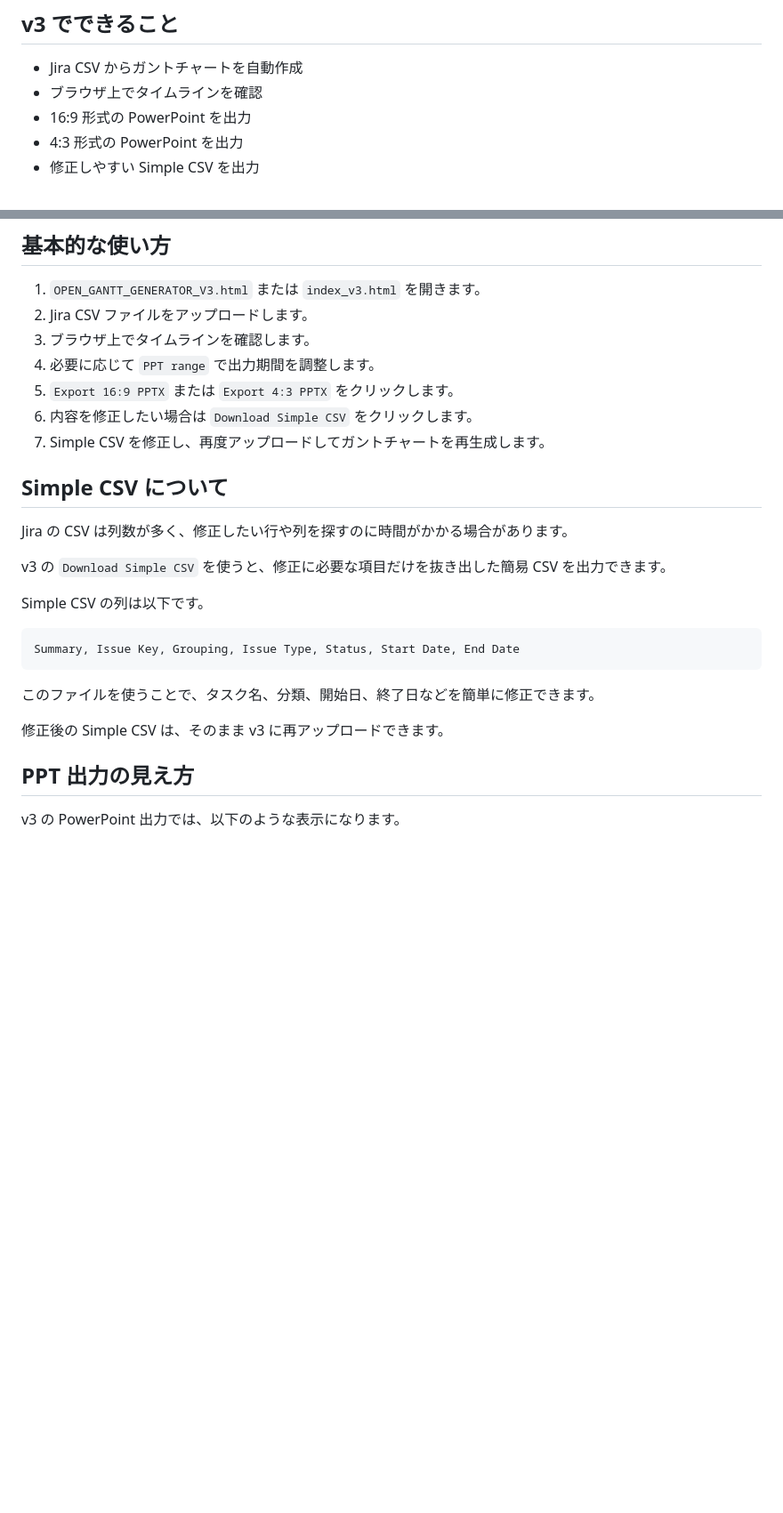
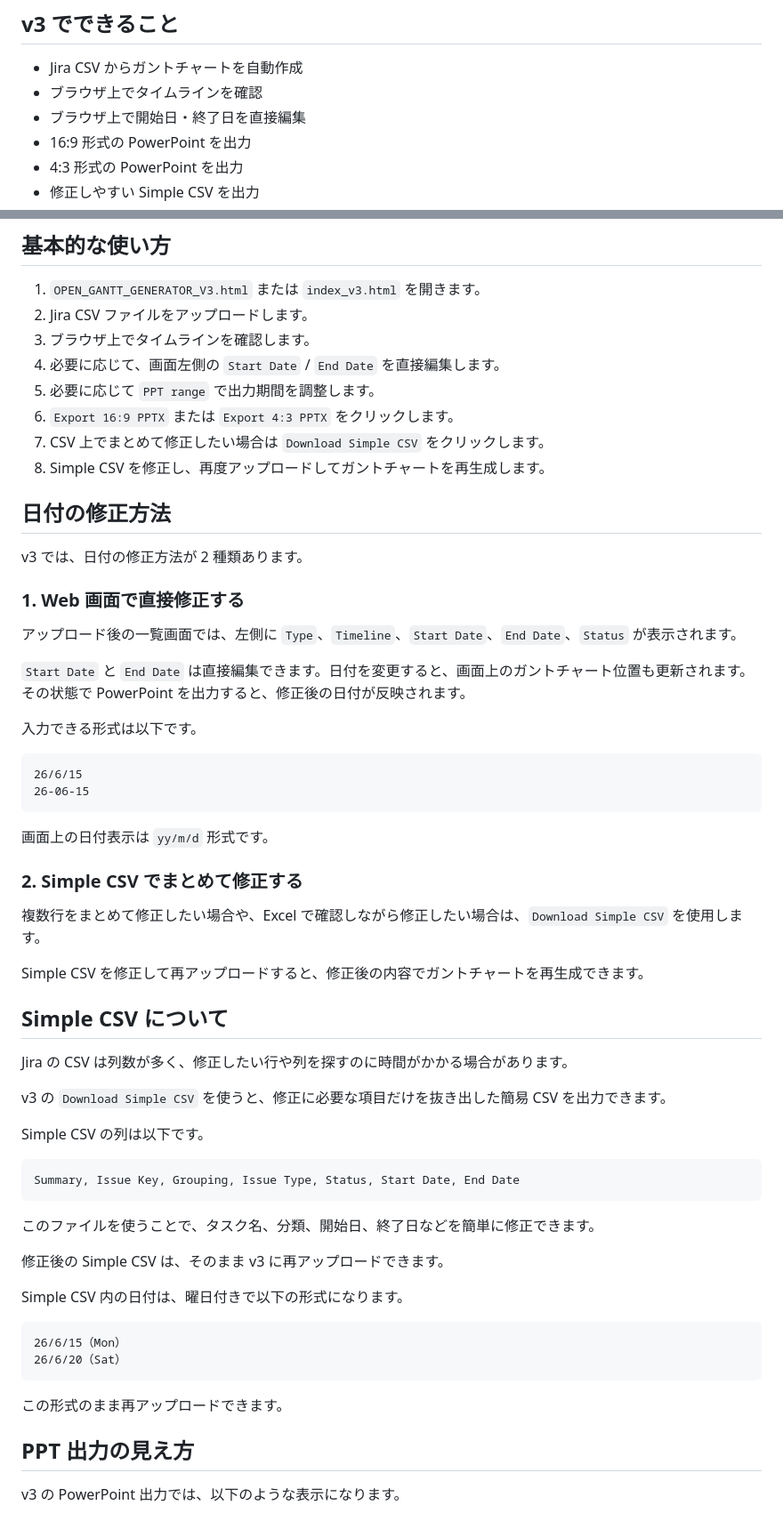
Before and after one commit to FreiheitLee1912/Gantchart-Generator, a Markdown page: BUSINESS_GUIDE_V3.md, 2 parts joined by grey strips. Shown at 89% size. Drawn GitHub-style; blank space fills up the shorter version.

Commit message:
Update v3 business guide for direct date edits

````diff
--- a/BUSINESS_GUIDE_V3.md
+++ b/BUSINESS_GUIDE_V3.md
@@ -10,6 +10,7 @@ Jira のデータをそのまま PowerPoint に貼り付けるのではなく、
 
 - Jira CSV からガントチャートを自動作成
 - ブラウザ上でタイムラインを確認
+- ブラウザ上で開始日・終了日を直接編集
 - 16:9 形式の PowerPoint を出力
 - 4:3 形式の PowerPoint を出力
 - 修正しやすい Simple CSV を出力
@@ -47,10 +48,36 @@ v3 では、Jira から出力した `.csv` ファイルを使用します。
 1. `OPEN_GANTT_GENERATOR_V3.html` または `index_v3.html` を開きます。
 2. Jira CSV ファイルをアップロードします。
 3. ブラウザ上でタイムラインを確認します。
-4. 必要に応じて `PPT range` で出力期間を調整します。
-5. `Export 16:9 PPTX` または `Export 4:3 PPTX` をクリックします。
-6. 内容を修正したい場合は `Download Simple CSV` をクリックします。
-7. Simple CSV を修正し、再度アップロードしてガントチャートを再生成します。
+4. 必要に応じて、画面左側の `Start Date` / `End Date` を直接編集します。
+5. 必要に応じて `PPT range` で出力期間を調整します。
+6. `Export 16:9 PPTX` または `Export 4:3 PPTX` をクリックします。
+7. CSV 上でまとめて修正したい場合は `Download Simple CSV` をクリックします。
+8. Simple CSV を修正し、再度アップロードしてガントチャートを再生成します。
+
+## 日付の修正方法
+
+v3 では、日付の修正方法が 2 種類あります。
+
+### 1. Web 画面で直接修正する
+
+アップロード後の一覧画面では、左側に `Type`、`Timeline`、`Start Date`、`End Date`、`Status` が表示されます。
+
+`Start Date` と `End Date` は直接編集できます。日付を変更すると、画面上のガントチャート位置も更新されます。その状態で PowerPoint を出力すると、修正後の日付が反映されます。
+
+入力できる形式は以下です。
+
+```text
+26/6/15
+26-06-15
+```
+
+画面上の日付表示は `yy/m/d` 形式です。
+
+### 2. Simple CSV でまとめて修正する
+
+複数行をまとめて修正したい場合や、Excel で確認しながら修正したい場合は、`Download Simple CSV` を使用します。
+
+Simple CSV を修正して再アップロードすると、修正後の内容でガントチャートを再生成できます。
 
 ## Simple CSV について
 
@@ -67,6 +94,15 @@ Summary, Issue Key, Grouping, Issue Type, Status, Start Date, End Date
 このファイルを使うことで、タスク名、分類、開始日、終了日などを簡単に修正できます。
 
 修正後の Simple CSV は、そのまま v3 に再アップロードできます。
+
+Simple CSV 内の日付は、曜日付きで以下の形式になります。
+
+```text
+26/6/15（Mon）
+26/6/20（Sat）
+```
+
+この形式のまま再アップロードできます。
 
 ## PPT 出力の見え方
 
````
